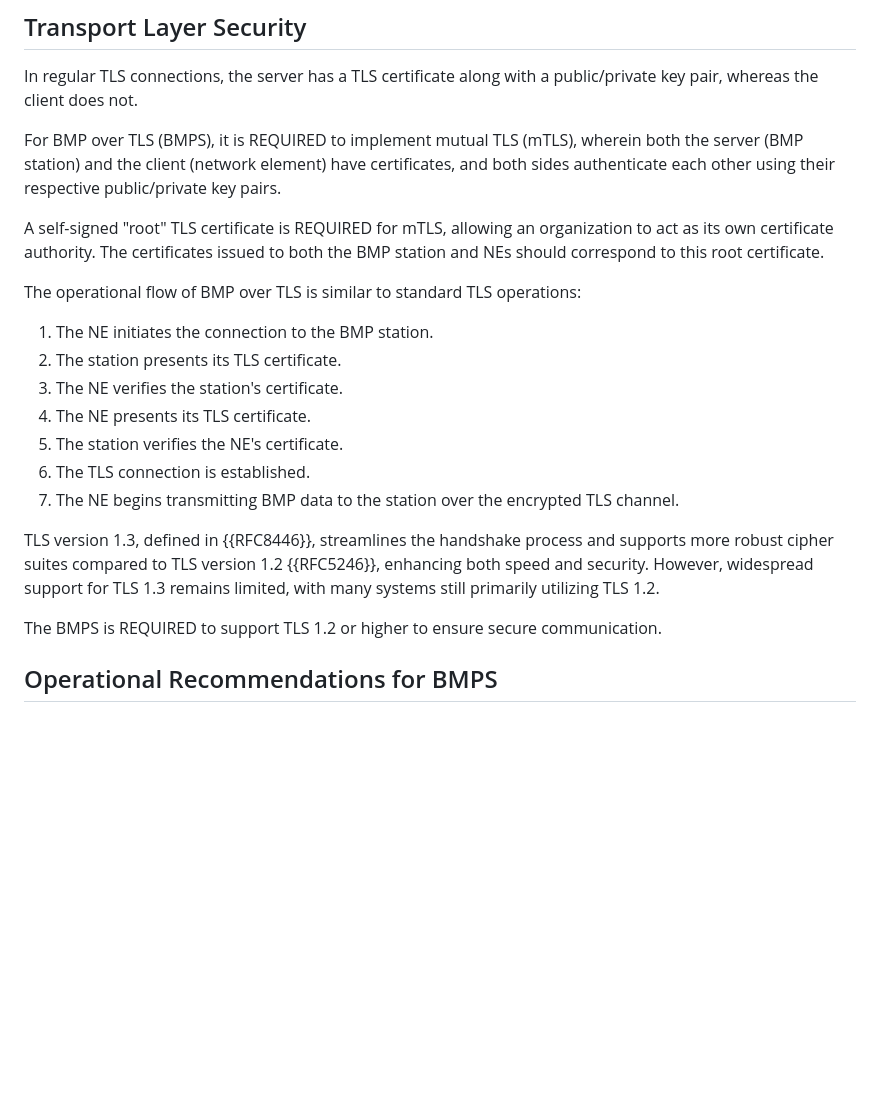
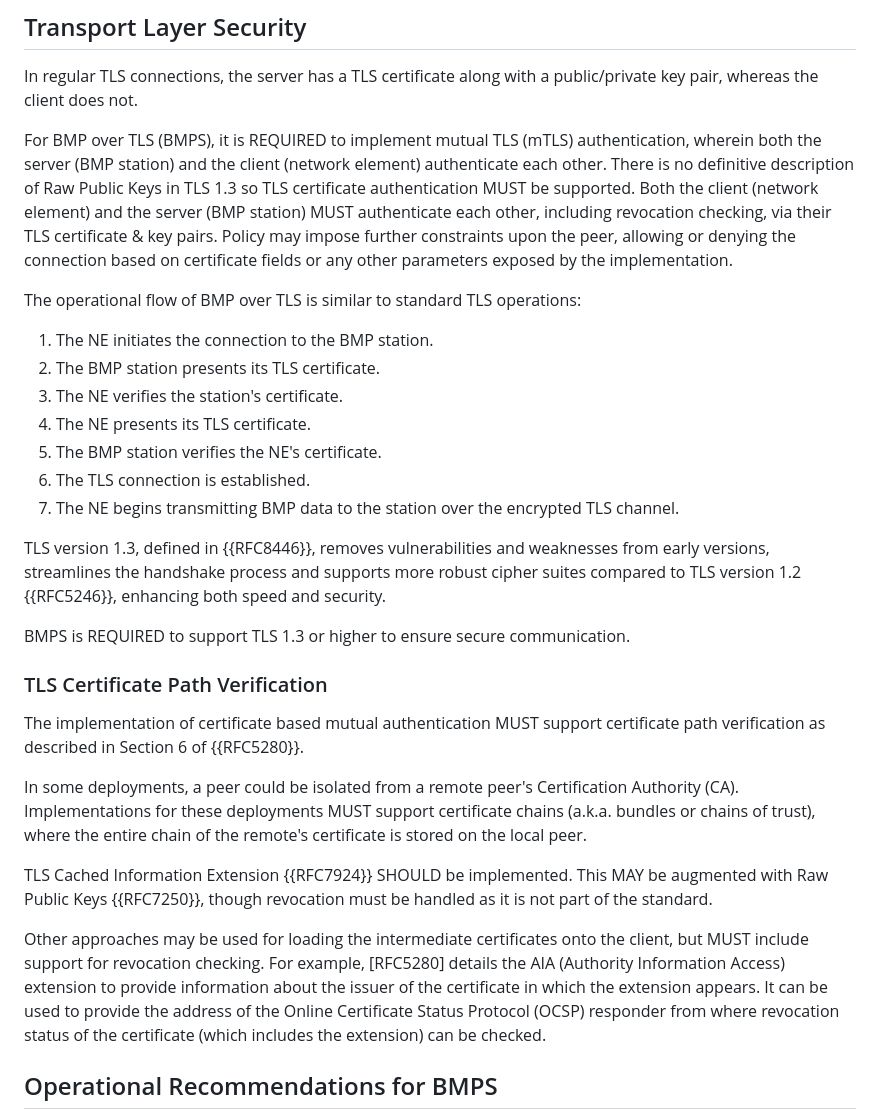
Before and after one commit to steve7171/draft-hmntsharma-bmp-over-tls, a Markdown page: draft-hmntsharma-bmp-over-tls.md, the part around the change. GitHub-like rendering; blank space fills up the shorter version.

```diff
--- a/draft-hmntsharma-bmp-over-tls.md
+++ b/draft-hmntsharma-bmp-over-tls.md
@@ -101,24 +101,31 @@ The {{Section 3.2 of RFC7854}} states, "No BMP message is ever sent from the mon
 
 In regular TLS connections, the server has a TLS certificate along with a public/private key pair, whereas the client does not.
 
-For BMP over TLS (BMPS), it is REQUIRED to implement mutual TLS (mTLS), wherein both the server (BMP station) and the client (network element) have certificates, and both sides authenticate each other using their respective public/private key pairs.
-
-A self-signed "root" TLS certificate is REQUIRED for mTLS, allowing an organization to act as its own certificate authority. The certificates issued to both the BMP station and NEs should correspond to this root certificate.
+For BMP over TLS (BMPS), it is REQUIRED to implement mutual TLS (mTLS) authentication, wherein both the server (BMP station) and the client (network element) authenticate each other. There is no definitive description of Raw Public Keys in TLS 1.3 so TLS certificate authentication MUST be supported. Both the client (network element) and the server (BMP station) MUST authenticate each other, including revocation checking, via their TLS certificate & key pairs. Policy may impose further constraints upon the peer, allowing or denying the connection based on certificate fields or any other parameters exposed by the implementation.
 
 The operational flow of BMP over TLS is similar to standard TLS operations:
 
 1. The NE initiates the connection to the BMP station.
-2. The station presents its TLS certificate.
+2. The BMP station presents its TLS certificate.
 3. The NE verifies the station's certificate.
 4. The NE presents its TLS certificate.
-5. The station verifies the NE's certificate.
+5. The BMP station verifies the NE's certificate.
 6. The TLS connection is established.
 7. The NE begins transmitting BMP data to the station over the encrypted TLS channel.
 
-TLS version 1.3, defined in {{RFC8446}}, streamlines the handshake process and supports more robust cipher suites compared to TLS version 1.2 {{RFC5246}}, enhancing both speed and security. However, widespread support for TLS 1.3 remains limited, with many systems still primarily utilizing TLS 1.2.
+TLS version 1.3, defined in {{RFC8446}}, removes vulnerabilities and weaknesses from early versions, streamlines the handshake process and supports more robust cipher suites compared to TLS version 1.2 {{RFC5246}}, enhancing both speed and security.
 
-The BMPS is REQUIRED to support TLS 1.2 or higher to ensure secure communication.
+BMPS is REQUIRED to support TLS 1.3 or higher to ensure secure communication.
 
+### TLS Certificate Path Verification
+
+The implementation of certificate based mutual authentication MUST support certificate path verification as described in Section 6 of {{RFC5280}}.
+
+In some deployments, a peer could be isolated from a remote peer's Certification Authority (CA).  Implementations for these deployments MUST support certificate chains (a.k.a. bundles or chains of trust), where the entire chain of the remote's certificate is stored on the local peer.
+
+TLS Cached Information Extension {{RFC7924}} SHOULD be implemented. This MAY be augmented with Raw Public Keys {{RFC7250}}, though revocation must be handled as it is not part of the standard.
+
+Other approaches may be used for loading the intermediate certificates onto the client, but MUST include support for revocation checking.  For example, [RFC5280] details the AIA (Authority Information Access) extension to provide information about the issuer of the certificate in which the extension appears.  It can be used to provide the address of the Online Certificate Status Protocol (OCSP) responder from where revocation status of the certificate (which includes the extension) can be checked.
 
 ## Operational Recommendations for BMPS
 
```
